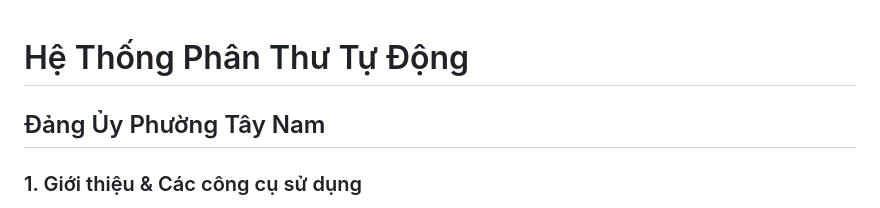
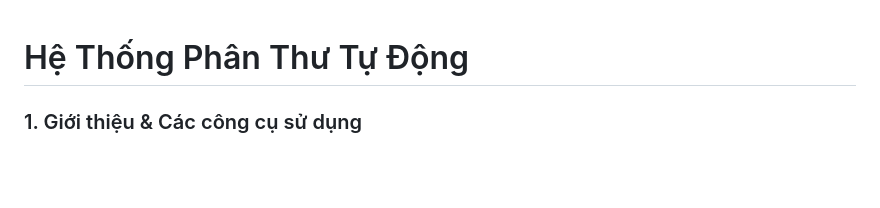
Before and after one commit to Xan1304/demo_vanthu, a Markdown page: README.md, the part around the change. GitHub-like rendering; blank space fills up the shorter version.

```diff
--- a/README.md
+++ b/README.md
@@ -1,5 +1,4 @@
 # Hệ Thống Phân Thư Tự Động
-## Đảng Ủy Phường Tây Nam
 
 ### 1. Giới thiệu & Các công cụ sử dụng
 Hệ thống giúp tự động tiếp nhận, phân loại và chuyển tiếp các văn bản/thư đến một cách thông minh, tiết kiệm thời gian cho người quản lý.
```
